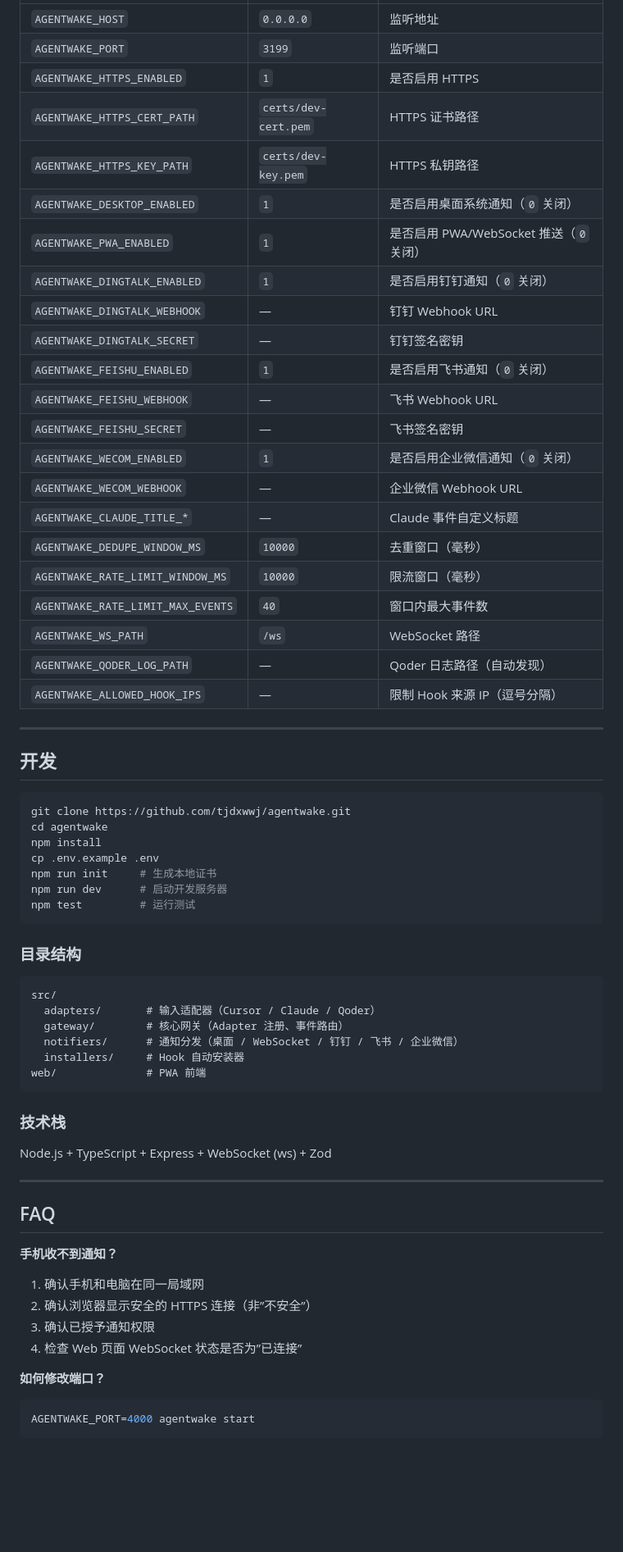
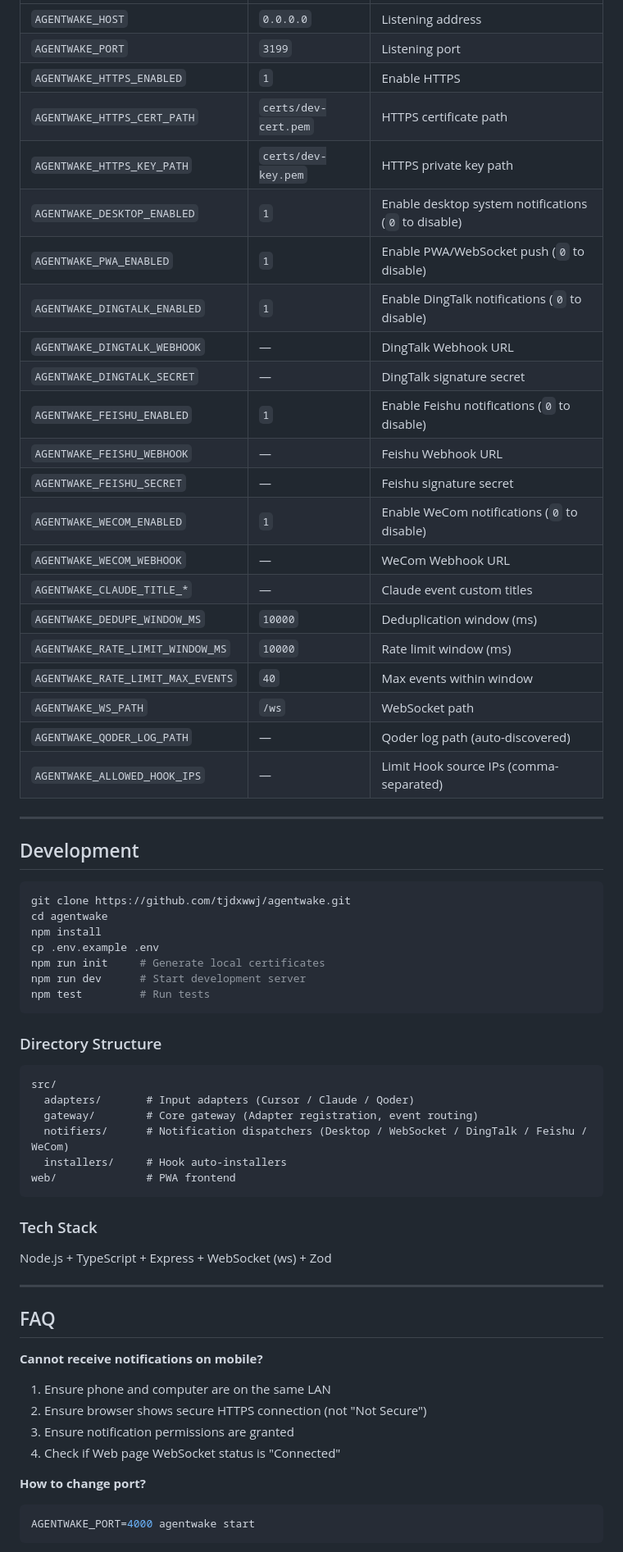
Before and after one commit to tjdxwwj/agentwake, a Markdown page: README.md, the part around one of its changes. Shown at 82% size. Drawn GitHub-style; blank space fills up the shorter version.

Commit message:
docs: add preview screenshots and bilingual README support

````diff
--- a/README.md
+++ b/README.md
@@ -194,53 +196,53 @@ AGENTWAKE_CLAUDE_TITLE_SESSION_END=会话结束了
 |------|--------|------|
-| `AGENTWAKE_HOST` | `0.0.0.0` | 监听地址 |
-| `AGENTWAKE_PORT` | `3199` | 监听端口 |
-| `AGENTWAKE_HTTPS_ENABLED` | `1` | 是否启用 HTTPS |
-| `AGENTWAKE_HTTPS_CERT_PATH` | `certs/dev-cert.pem` | HTTPS 证书路径 |
-| `AGENTWAKE_HTTPS_KEY_PATH` | `certs/dev-key.pem` | HTTPS 私钥路径 |
-| `AGENTWAKE_DESKTOP_ENABLED` | `1` | 是否启用桌面系统通知（`0` 关闭） |
-| `AGENTWAKE_PWA_ENABLED` | `1` | 是否启用 PWA/WebSocket 推送（`0` 关闭） |
-| `AGENTWAKE_DINGTALK_ENABLED` | `1` | 是否启用钉钉通知（`0` 关闭） |
-| `AGENTWAKE_DINGTALK_WEBHOOK` | — | 钉钉 Webhook URL |
-| `AGENTWAKE_DINGTALK_SECRET` | — | 钉钉签名密钥 |
-| `AGENTWAKE_FEISHU_ENABLED` | `1` | 是否启用飞书通知（`0` 关闭） |
-| `AGENTWAKE_FEISHU_WEBHOOK` | — | 飞书 Webhook URL |
-| `AGENTWAKE_FEISHU_SECRET` | — | 飞书签名密钥 |
-| `AGENTWAKE_WECOM_ENABLED` | `1` | 是否启用企业微信通知（`0` 关闭） |
-| `AGENTWAKE_WECOM_WEBHOOK` | — | 企业微信 Webhook URL |
-| `AGENTWAKE_CLAUDE_TITLE_*` | — | Claude 事件自定义标题 |
-| `AGENTWAKE_DEDUPE_WINDOW_MS` | `10000` | 去重窗口（毫秒） |
-| `AGENTWAKE_RATE_LIMIT_WINDOW_MS` | `10000` | 限流窗口（毫秒） |
-| `AGENTWAKE_RATE_LIMIT_MAX_EVENTS` | `40` | 窗口内最大事件数 |
-| `AGENTWAKE_WS_PATH` | `/ws` | WebSocket 路径 |
-| `AGENTWAKE_QODER_LOG_PATH` | — | Qoder 日志路径（自动发现） |
-| `AGENTWAKE_ALLOWED_HOOK_IPS` | — | 限制 Hook 来源 IP（逗号分隔） |
+| `AGENTWAKE_HOST` | `0.0.0.0` | Listening address |
+| `AGENTWAKE_PORT` | `3199` | Listening port |
+| `AGENTWAKE_HTTPS_ENABLED` | `1` | Enable HTTPS |
+| `AGENTWAKE_HTTPS_CERT_PATH` | `certs/dev-cert.pem` | HTTPS certificate path |
+| `AGENTWAKE_HTTPS_KEY_PATH` | `certs/dev-key.pem` | HTTPS private key path |
+| `AGENTWAKE_DESKTOP_ENABLED` | `1` | Enable desktop system notifications (`0` to disable) |
+| `AGENTWAKE_PWA_ENABLED` | `1` | Enable PWA/WebSocket push (`0` to disable) |
+| `AGENTWAKE_DINGTALK_ENABLED` | `1` | Enable DingTalk notifications (`0` to disable) |
+| `AGENTWAKE_DINGTALK_WEBHOOK` | — | DingTalk Webhook URL |
+| `AGENTWAKE_DINGTALK_SECRET` | — | DingTalk signature secret |
+| `AGENTWAKE_FEISHU_ENABLED` | `1` | Enable Feishu notifications (`0` to disable) |
+| `AGENTWAKE_FEISHU_WEBHOOK` | — | Feishu Webhook URL |
+| `AGENTWAKE_FEISHU_SECRET` | — | Feishu signature secret |
+| `AGENTWAKE_WECOM_ENABLED` | `1` | Enable WeCom notifications (`0` to disable) |
+| `AGENTWAKE_WECOM_WEBHOOK` | — | WeCom Webhook URL |
+| `AGENTWAKE_CLAUDE_TITLE_*` | — | Claude event custom titles |
+| `AGENTWAKE_DEDUPE_WINDOW_MS` | `10000` | Deduplication window (ms) |
+| `AGENTWAKE_RATE_LIMIT_WINDOW_MS` | `10000` | Rate limit window (ms) |
+| `AGENTWAKE_RATE_LIMIT_MAX_EVENTS` | `40` | Max events within window |
+| `AGENTWAKE_WS_PATH` | `/ws` | WebSocket path |
+| `AGENTWAKE_QODER_LOG_PATH` | — | Qoder log path (auto-discovered) |
+| `AGENTWAKE_ALLOWED_HOOK_IPS` | — | Limit Hook source IPs (comma-separated) |
 
 ---
 
-## 开发
+## Development
 
 ```bash
 git clone https://github.com/tjdxwwj/agentwake.git
 cd agentwake
 npm install
 cp .env.example .env
-npm run init     # 生成本地证书
-npm run dev      # 启动开发服务器
-npm test         # 运行测试
+npm run init     # Generate local certificates
+npm run dev      # Start development server
+npm test         # Run tests
 ```
 
-### 目录结构
+### Directory Structure
 
 ```
 src/
-  adapters/       # 输入适配器（Cursor / Claude / Qoder）
-  gateway/        # 核心网关（Adapter 注册、事件路由）
-  notifiers/      # 通知分发（桌面 / WebSocket / 钉钉 / 飞书 / 企业微信）
-  installers/     # Hook 自动安装器
-web/              # PWA 前端
+  adapters/       # Input adapters (Cursor / Claude / Qoder)
+  gateway/        # Core gateway (Adapter registration, event routing)
+  notifiers/      # Notification dispatchers (Desktop / WebSocket / DingTalk / Feishu / WeCom)
+  installers/     # Hook auto-installers
+web/              # PWA frontend
 ```
 
-### 技术栈
+### Tech Stack
 
 Node.js + TypeScript + Express + WebSocket (ws) + Zod
 
@@ -248,13 +250,13 @@ Node.js + TypeScript + Express + WebSocket (ws) + Zod
 
 ## FAQ
 
-**手机收不到通知？**
-1. 确认手机和电脑在同一局域网
-2. 确认浏览器显示安全的 HTTPS 连接（非”不安全”）
-3. 确认已授予通知权限
-4. 检查 Web 页面 WebSocket 状态是否为”已连接”
+**Cannot receive notifications on mobile?**
+1. Ensure phone and computer are on the same LAN
+2. Ensure browser shows secure HTTPS connection (not "Not Secure")
+3. Ensure notification permissions are granted
+4. Check if Web page WebSocket status is "Connected"
 
-**如何修改端口？**
+**How to change port?**
 ```bash
 AGENTWAKE_PORT=4000 agentwake start
 ```
````
Also changed, not shown: other parts of README.md (+90 -88 lines), README.zh-CN.md (added, +269 -0 lines).
